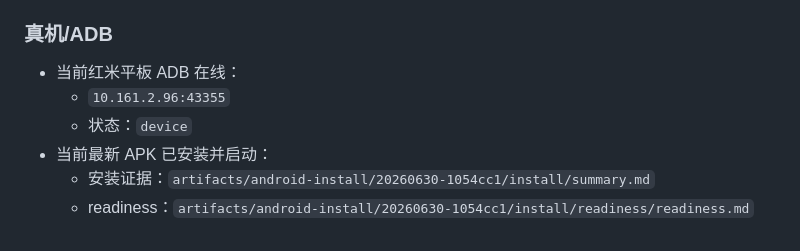
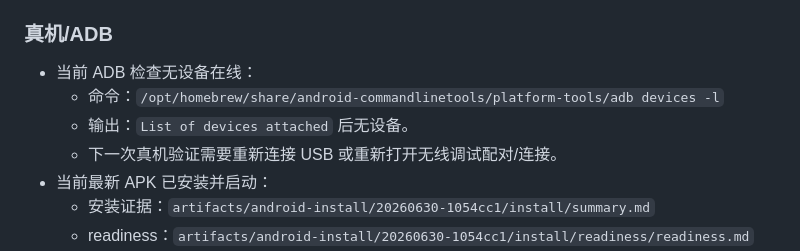
Before and after one commit to litianc/vibepub-android, a Markdown page: artifacts/progress-2026-06-30-android-experience.md, the part around the change. Rendered like a GitHub page.

Commit message:
Record current ADB availability accurately
The progress artifact still said the Redmi tablet was online, but the current adb devices check shows no connected device. Updating the record keeps the remaining true-device validation gate honest before the next E2E attempt.

Constraint: No ADB device is currently available to run the real-audio Android flow.

Confidence: high

Scope-risk: narrow

Directive: Refresh the ADB section whenever the active test device changes or disconnects.

Tested: adb devices -l; git diff --check.

Not-tested: Real-device smoke flow because adb reported no devices.

```diff
--- a/artifacts/progress-2026-06-30-android-experience.md
+++ b/artifacts/progress-2026-06-30-android-experience.md
@@ -60,9 +60,10 @@
   - 该 smoke 文件因无效音频被 mining job 从 R2 清理；D1 测试记录已手动删除，授权 `/api/recordings` 复查 `smoke_record_count=0`。
 
 ### 真机/ADB
-- 当前红米平板 ADB 在线：
-  - `10.161.2.96:43355`
-  - 状态：`device`
+- 当前 ADB 检查无设备在线：
+  - 命令：`/opt/homebrew/share/android-commandlinetools/platform-tools/adb devices -l`
+  - 输出：`List of devices attached` 后无设备。
+  - 下一次真机验证需要重新连接 USB 或重新打开无线调试配对/连接。
 - 当前最新 APK 已安装并启动：
   - 安装证据：`artifacts/android-install/20260630-1054cc1/install/summary.md`
   - readiness：`artifacts/android-install/20260630-1054cc1/install/readiness/readiness.md`
```
